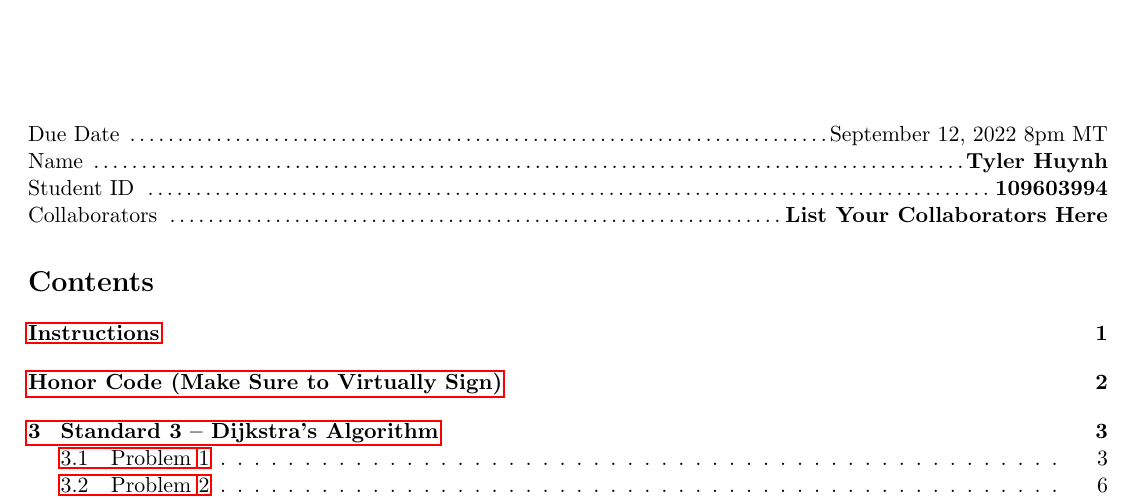
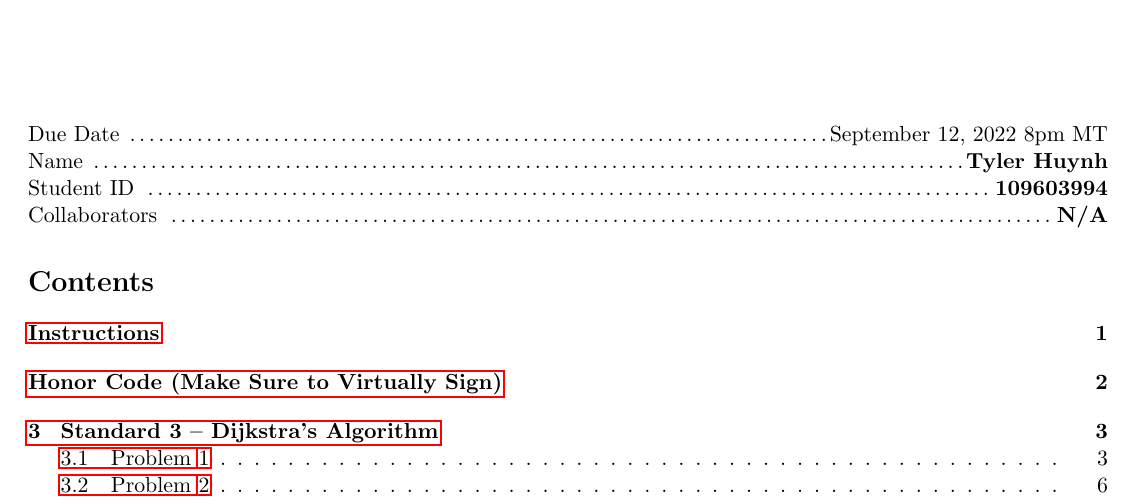
Before and after one commit to Tyler-Huynh/CSCI3104, a LaTeX problem sheet (HW2/PS2.tex): part of page 1 of 18, cut so that both start at the same text. Compiled offline with pdfLaTeX.

Commit message:
Adding hw files

```diff
--- a/HW2/PS2.tex
+++ b/HW2/PS2.tex
@@ -121,7 +121,7 @@ Instructors: Prof. Grochow and Nagesh} \\
 Due Date \dotfill September 12, 2022 8pm MT\\
 Name \dotfill \textbf{Tyler Huynh} \\
 Student ID \dotfill \textbf{109603994} \\
-Collaborators \dotfill \textbf{List Your Collaborators Here}
+Collaborators \dotfill \textbf{N/A}
 
 \tableofcontents
 
```
Also changed, not shown: HW2/PS2.pdf (deleted), HW2/PS2_CSCI3104_Huynh.pdf (added), 2 other files.
